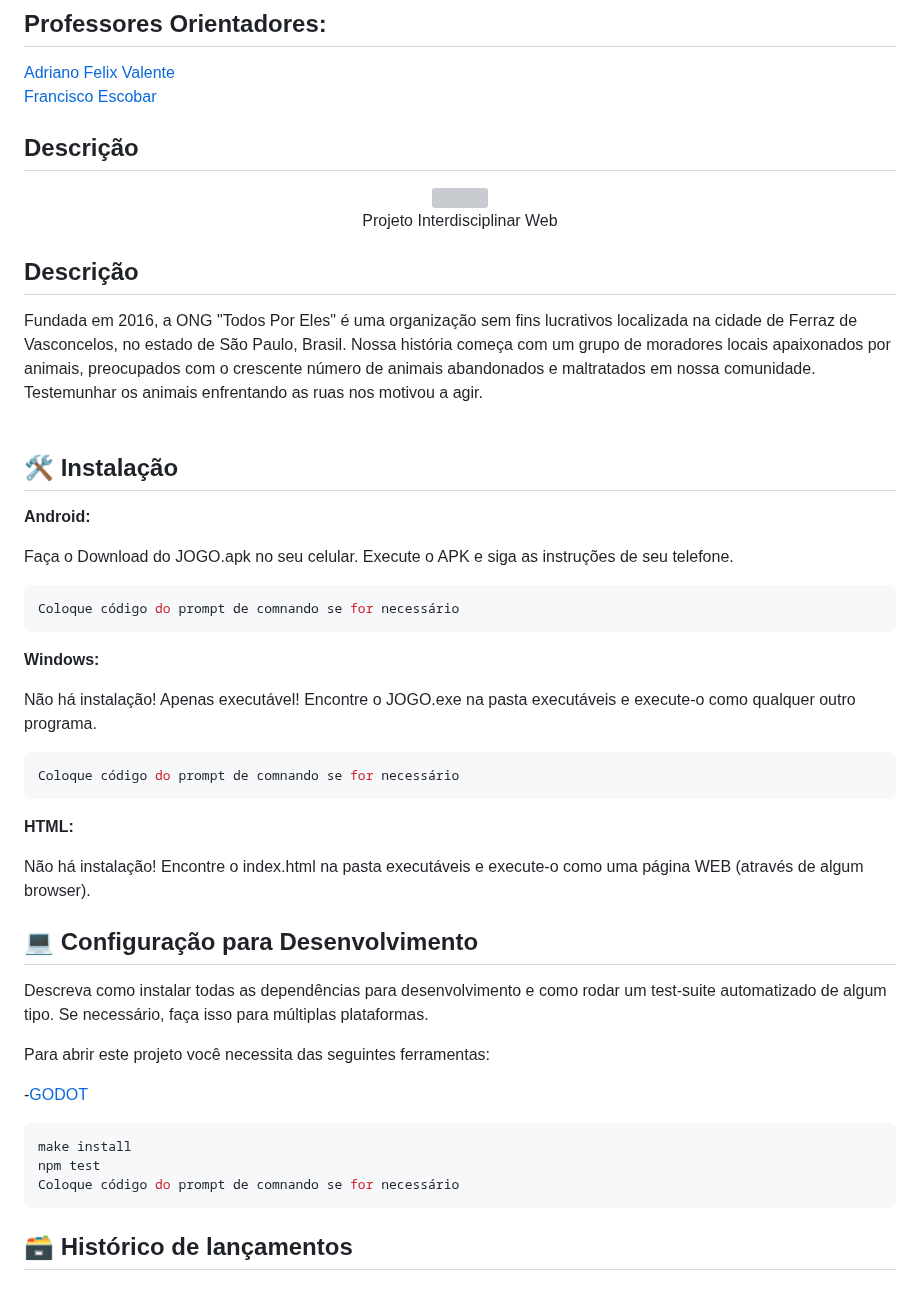
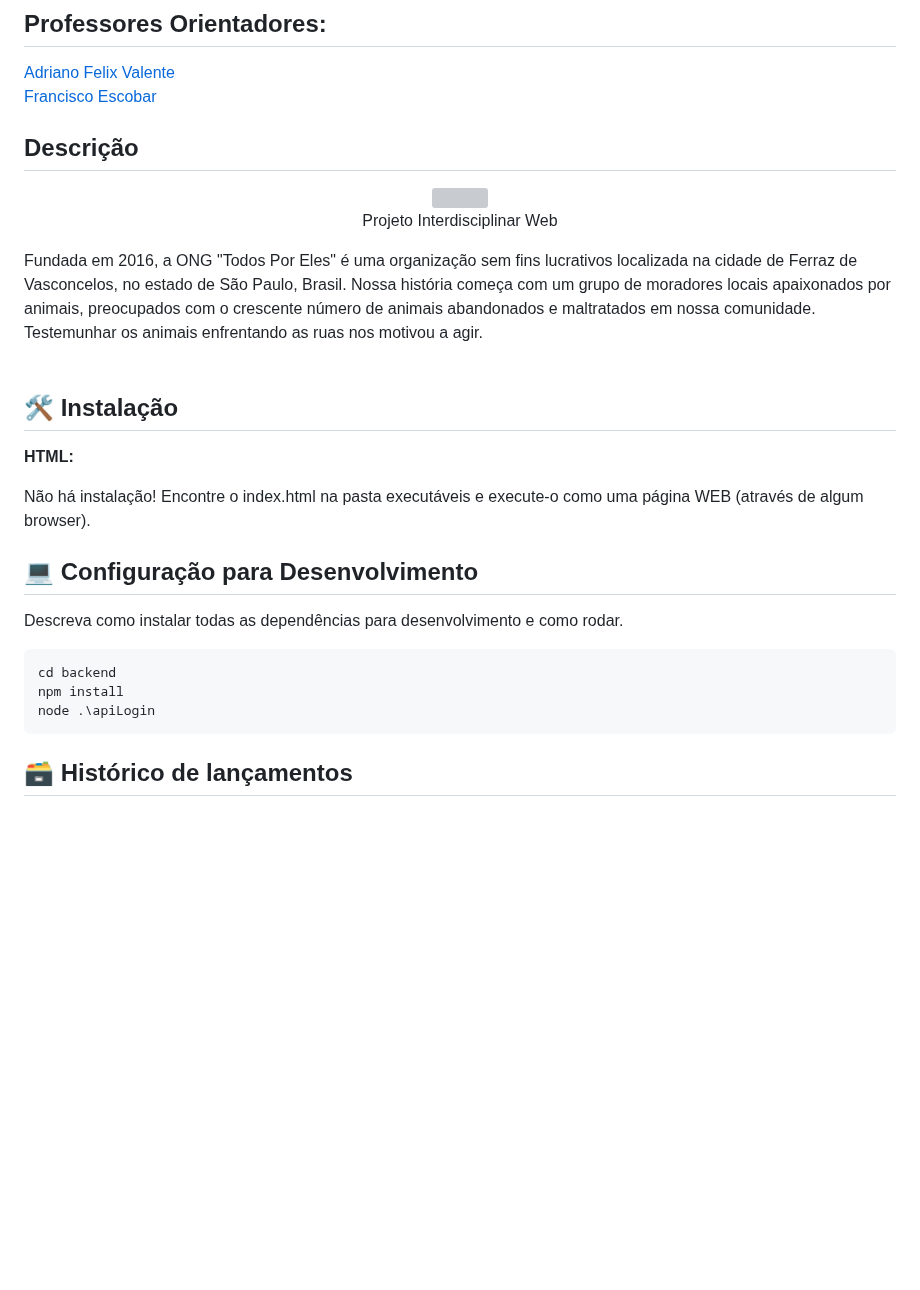
Before and after one commit to 2023-2-NADS2/Projeto2, a Markdown page: README.md, the part around the change. Drawn GitHub-style; blank space fills up the shorter version; grey boxes are pictures that could not be loaded.

````diff
--- a/README.md
+++ b/README.md
@@ -19,32 +19,12 @@
   Projeto Interdisciplinar Web  <a href="/">
 </p>
 
-## Descrição
-
 
 Fundada em 2016, a ONG "Todos Por Eles" é uma organização sem fins lucrativos localizada na cidade de Ferraz de Vasconcelos, no estado de São Paulo, Brasil. Nossa história começa com um grupo de moradores locais apaixonados por animais, preocupados com o crescente número de animais abandonados e maltratados em nossa comunidade. Testemunhar os animais enfrentando as ruas nos motivou a agir.
 <br><br>
 
 
 ## 🛠 Instalação
-
-<b>Android:</b>
-
-Faça o Download do JOGO.apk no seu celular.
-Execute o APK e siga as instruções de seu telefone.
-
-```sh
-Coloque código do prompt de comnando se for necessário
-```
-
-<b>Windows:</b>
-
-Não há instalação! Apenas executável!
-Encontre o JOGO.exe na pasta executáveis e execute-o como qualquer outro programa.
-
-```sh
-Coloque código do prompt de comnando se for necessário
-```
 
 <b>HTML:</b>
 
@@ -53,16 +33,12 @@ Encontre o index.html na pasta executáveis e execute-o como uma página WEB (at
 
 ## 💻 Configuração para Desenvolvimento
 
-Descreva como instalar todas as dependências para desenvolvimento e como rodar um test-suite automatizado de algum tipo. Se necessário, faça isso para múltiplas plataformas.
-
-Para abrir este projeto você necessita das seguintes ferramentas:
-
--<a href="https://godotengine.org/download">GODOT</a>
+Descreva como instalar todas as dependências para desenvolvimento e como rodar.
 
 ```sh
-make install
-npm test
-Coloque código do prompt de comnando se for necessário
+cd backend
+npm install
+node .\apiLogin
 ```
 
 ## 🗃 Histórico de lançamentos
````
